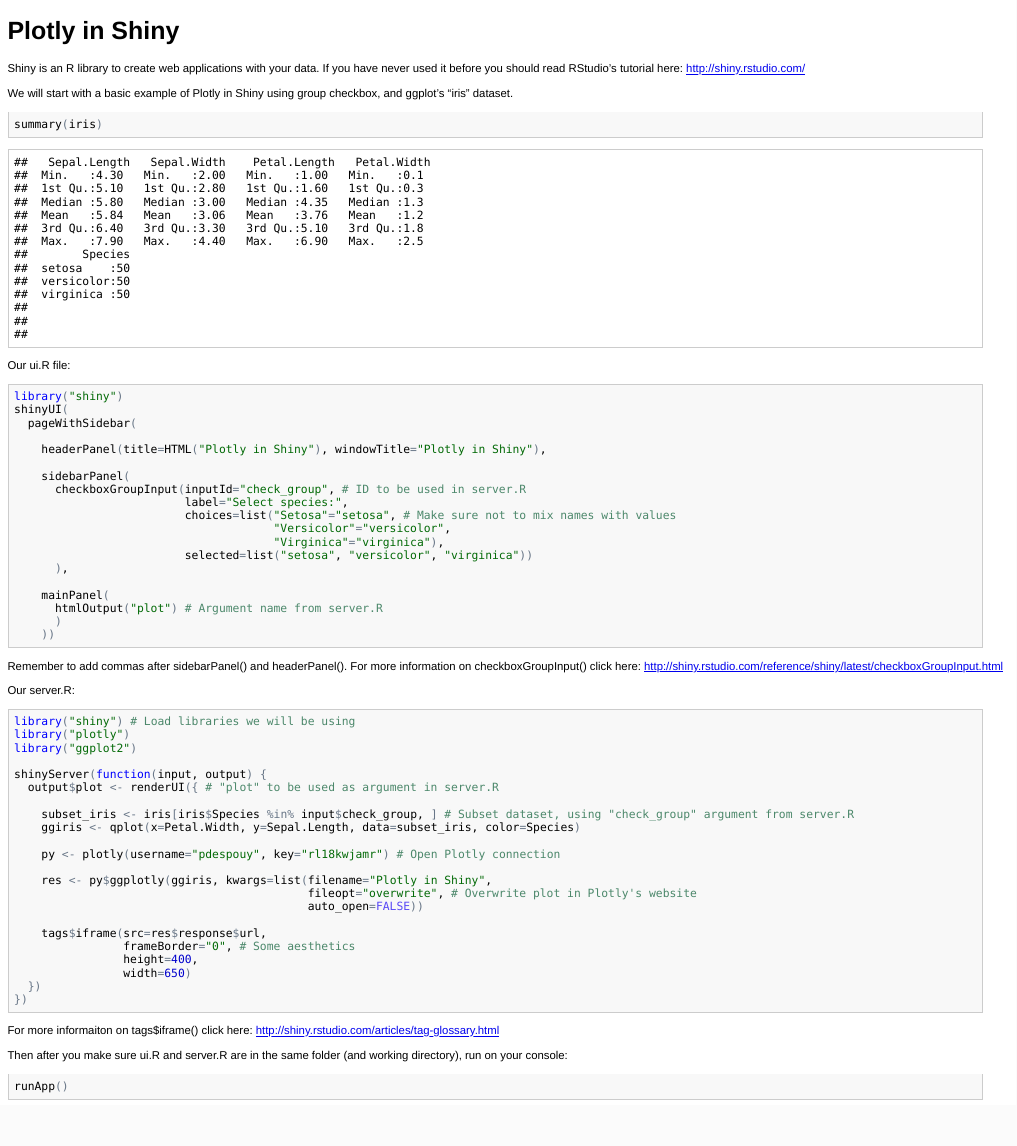
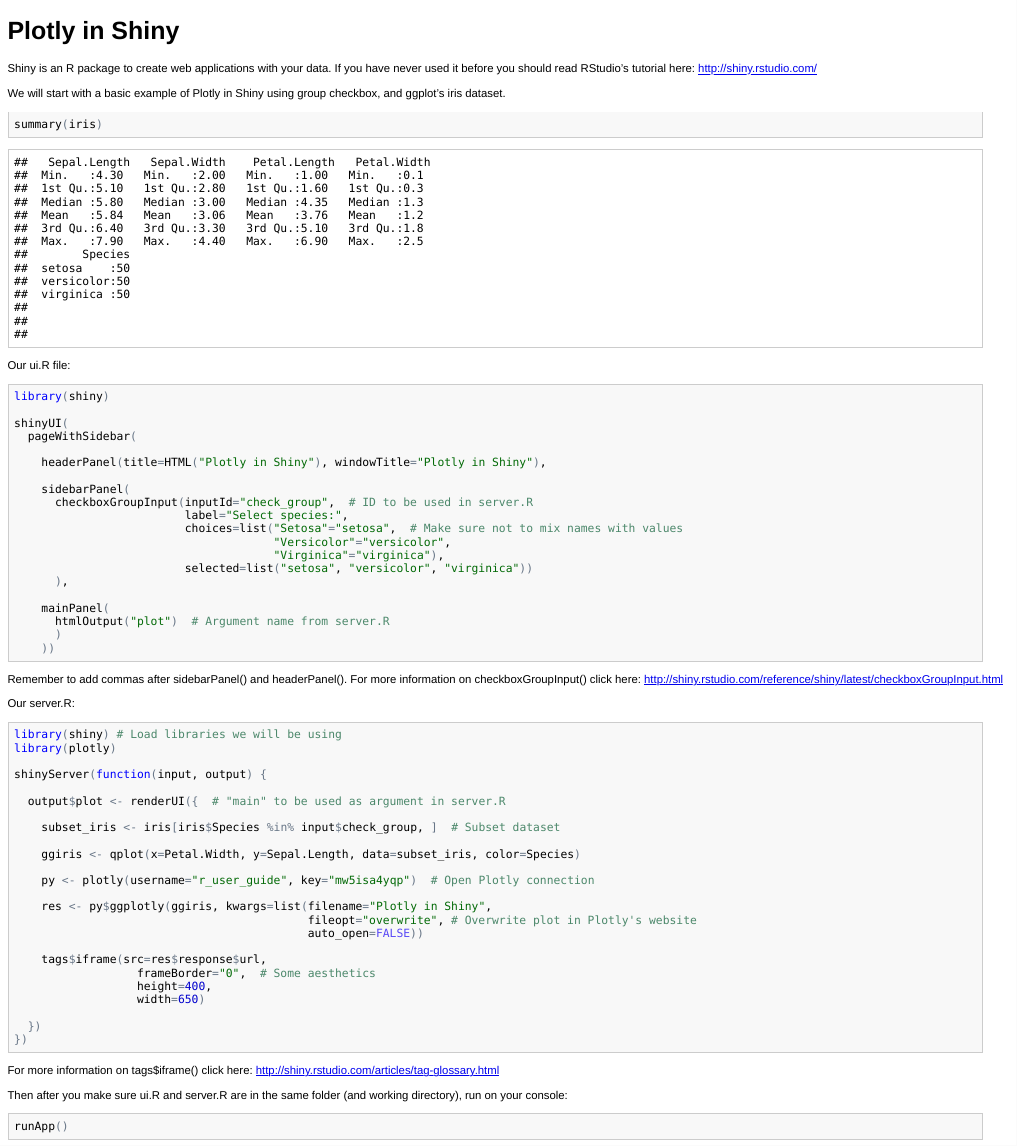
Before and after one commit to plotly/R-User-Guide, an R Markdown document (plotly_in_shiny.Rmd): the page in a window 1100 px wide, from its top. The pictures show the output file plotly_in_shiny.html that the author committed with the source, opened offline.

Commit message:
Changes after comments

````diff
--- a/plotly_in_shiny.Rmd
+++ b/plotly_in_shiny.Rmd
@@ -1,9 +1,9 @@
 Plotly in Shiny
 ========================================================
 
-Shiny is an R library to create web applications with your data. If you have never used it before you should read RStudio’s tutorial here: http://shiny.rstudio.com/
+Shiny is an R package to create web applications with your data. If you have never used it before you should read RStudio’s tutorial here: http://shiny.rstudio.com/
 
-We will start with a basic example of Plotly in Shiny using group checkbox, and ggplot’s “iris” dataset.
+We will start with a basic example of Plotly in Shiny using group checkbox, and ggplot’s iris dataset.
 
 ```{r}
 summary(iris)
@@ -12,25 +12,27 @@
 Our ui.R file:
 
 ```{r, eval=FALSE}
-library("shiny")
+library(shiny)
+
 shinyUI(
   pageWithSidebar(
 
     headerPanel(title=HTML("Plotly in Shiny"), windowTitle="Plotly in Shiny"),
 
     sidebarPanel(
-      checkboxGroupInput(inputId="check_group", # ID to be used in server.R
+      checkboxGroupInput(inputId="check_group",  # ID to be used in server.R
                          label="Select species:",
-                         choices=list("Setosa"="setosa", # Make sure not to mix names with values
+                         choices=list("Setosa"="setosa",  # Make sure not to mix names with values
                                       "Versicolor"="versicolor",
                                       "Virginica"="virginica"),
                          selected=list("setosa", "versicolor", "virginica"))
       ),
 
     mainPanel(
-      htmlOutput("plot") # Argument name from server.R
+      htmlOutput("plot")  # Argument name from server.R
       )
     ))
+
 ```
 
 Remember to add commas after sidebarPanel() and headerPanel().
@@ -39,31 +41,34 @@
 Our server.R:
 
 ```{r, eval=FALSE}
-library("shiny") # Load libraries we will be using
-library("plotly")
-library("ggplot2")
+library(shiny) # Load libraries we will be using
+library(plotly)
 
 shinyServer(function(input, output) {
-  output$plot <- renderUI({ # "plot" to be used as argument in server.R
 
-    subset_iris <- iris[iris$Species %in% input$check_group, ] # Subset dataset, using "check_group" argument from server.R
+  output$plot <- renderUI({  # "main" to be used as argument in server.R
+
+    subset_iris <- iris[iris$Species %in% input$check_group, ]  # Subset dataset
+
     ggiris <- qplot(x=Petal.Width, y=Sepal.Length, data=subset_iris, color=Species)
 
-    py <- plotly(username="pdespouy", key="rl18kwjamr") # Open Plotly connection
+    py <- plotly(username="r_user_guide", key="mw5isa4yqp")  # Open Plotly connection
 
     res <- py$ggplotly(ggiris, kwargs=list(filename="Plotly in Shiny",
                                            fileopt="overwrite", # Overwrite plot in Plotly's website
                                            auto_open=FALSE))
 
     tags$iframe(src=res$response$url,
-                frameBorder="0", # Some aesthetics
-                height=400,
-                width=650)
+                  frameBorder="0",  # Some aesthetics
+                  height=400,
+                  width=650)
+
   })
 })
+
 ```
 
-For more informaiton on tags$iframe() click here: http://shiny.rstudio.com/articles/tag-glossary.html
+For more information on tags$iframe() click here: http://shiny.rstudio.com/articles/tag-glossary.html
 
 Then after you make sure ui.R and server.R are in the same folder (and working directory), run on your console:
 
````
Also changed, not shown: plotly_in_shiny.html, plotly_in_shiny.md, plotly_in_shiny.Rmd (2 more changed lines).
